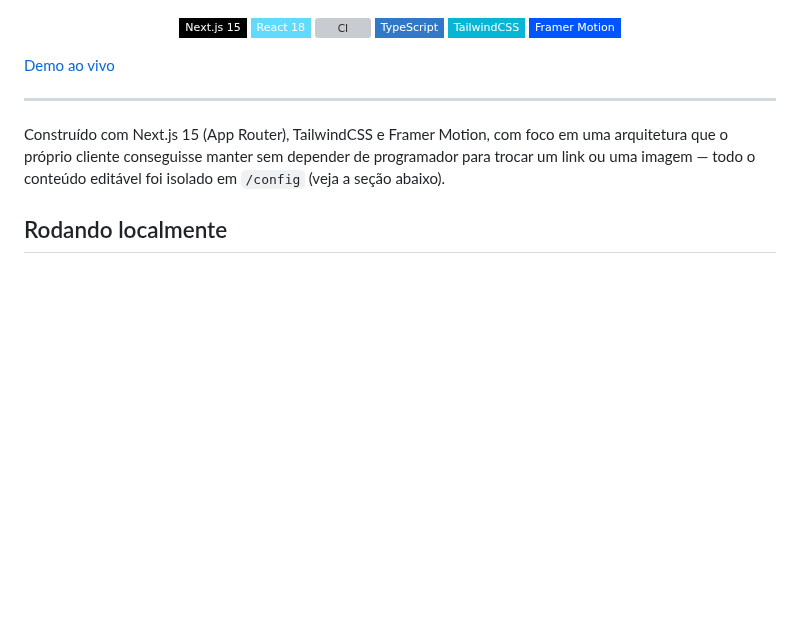
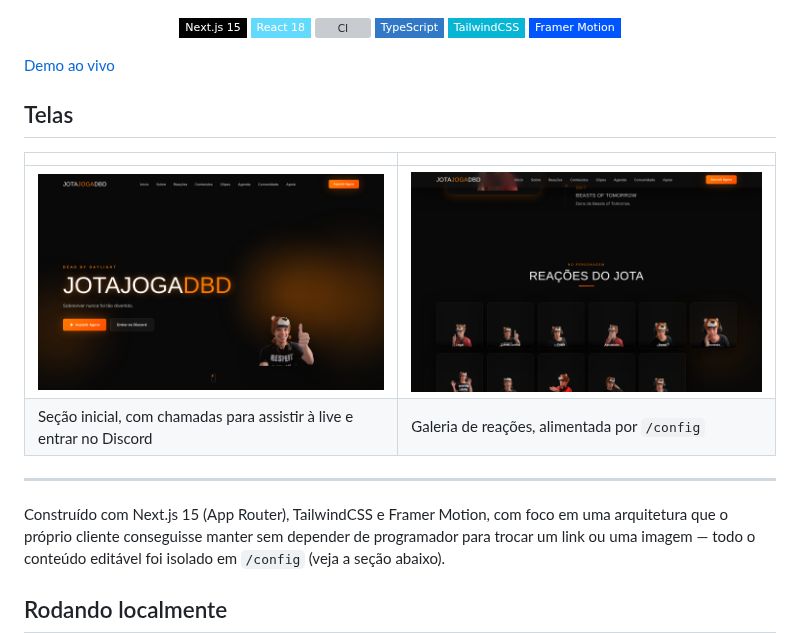
Before and after one commit to MatheusAnsel/streamer-landing-page, a Markdown page: README.md, the part around the change. GitHub-like rendering; pictures changed too: docs/screenshots/home.png (added), docs/screenshots/reacoes.png (added); badges without logos; blank space fills up the shorter version; grey boxes are pictures that could not be loaded.

Commit message:
docs: adiciona capturas de tela reais ao README

```diff
--- a/README.md
+++ b/README.md
@@ -14,6 +14,13 @@
 </div>
 
 [Demo ao vivo](https://streamer-landing-page-sigma.vercel.app)
+
+## Telas
+
+| | |
+|---|---|
+| ![Seção inicial com título, chamadas para a live e para o Discord](docs/screenshots/home.png) | ![Seção de reações do streamer](docs/screenshots/reacoes.png) |
+| Seção inicial, com chamadas para assistir à live e entrar no Discord | Galeria de reações, alimentada por `/config` |
 
 ---
 
```
